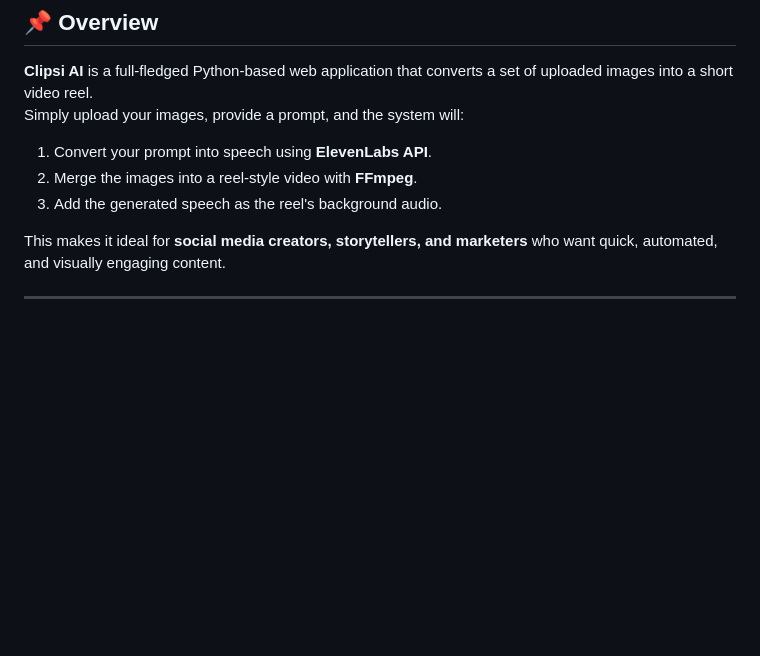
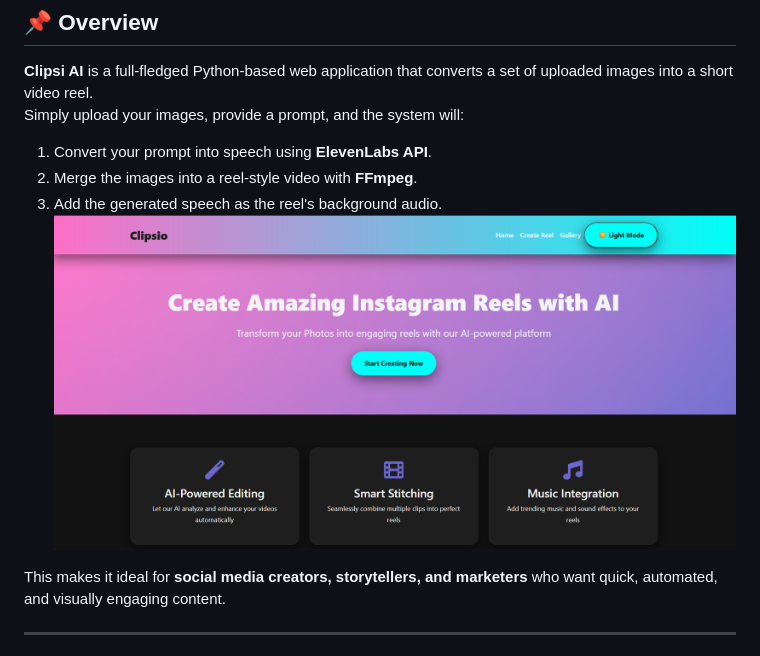
Before and after one commit to Arkoms903/Clipsi-Ai, a Markdown page: README.md, the part around the change. Drawn GitHub-style; blank space fills up the shorter version.

Commit message:
Update README.md
added home page

```diff
--- a/README.md
+++ b/README.md
@@ -17,6 +17,8 @@ Simply upload your images, provide a prompt, and the system will:
 1. Convert your prompt into speech using **ElevenLabs API**.
 2. Merge the images into a reel-style video with **FFmpeg**.
 3. Add the generated speech as the reel's background audio.
+![Clipsi AI Preview](static/Home.png)
+
 
 This makes it ideal for **social media creators, storytellers, and marketers** who want quick, automated, and visually engaging content.
 
```
